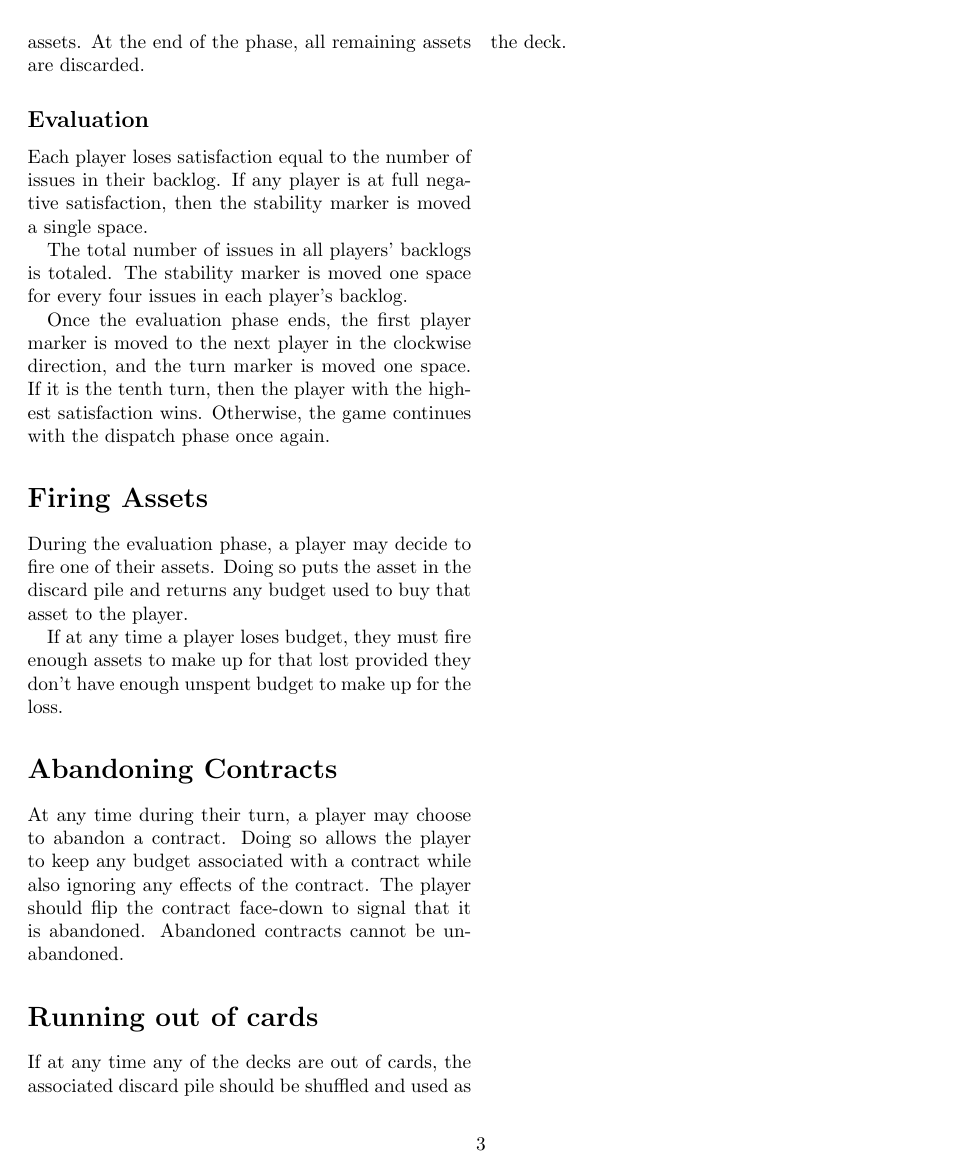
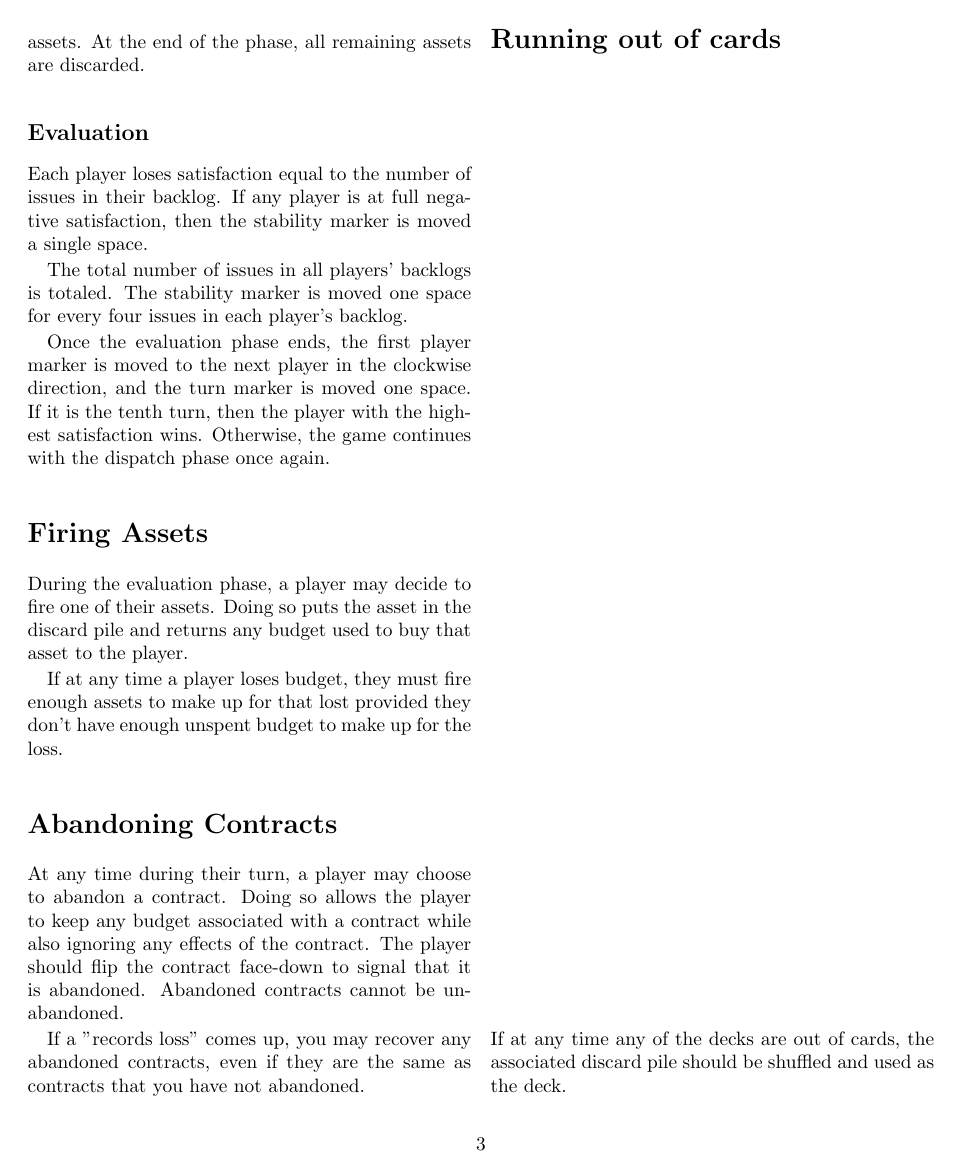
Before and after one commit to liam-middlebrook/user_error, a LaTeX document (user_error.tex): page 3 of 4. Compiled offline with pdfLaTeX.

Commit message:
Added abandoned contract record loss rule

```diff
--- a/user_error.tex
+++ b/user_error.tex
@@ -117,6 +117,8 @@ If at any time a player loses budget, they must fire enough assets to make up fo
 
 At any time during their turn, a player may choose to abandon a contract. Doing so allows the player to keep any budget associated with a contract while also ignoring any effects of the contract. The player should flip the contract face-down to signal that it is abandoned. Abandoned contracts cannot be un-abandoned.
 
+If a "records loss" comes up, you may recover any abandoned contracts, even if they are the same as contracts that you have not abandoned.
+
 \section*{Running out of cards}
 
 If at any time any of the decks are out of cards, the associated discard pile should be shuffled and used as the deck.
```
